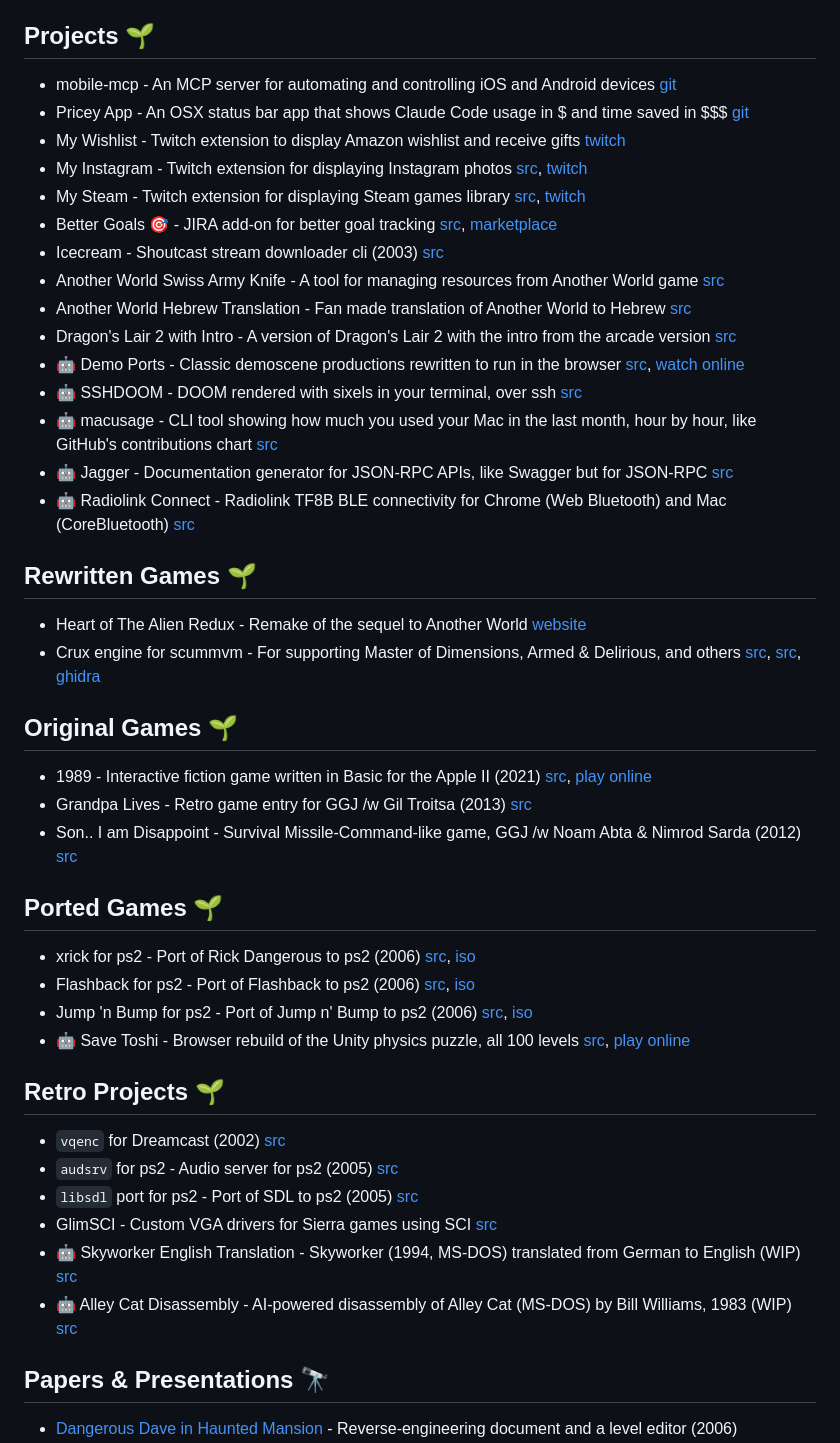
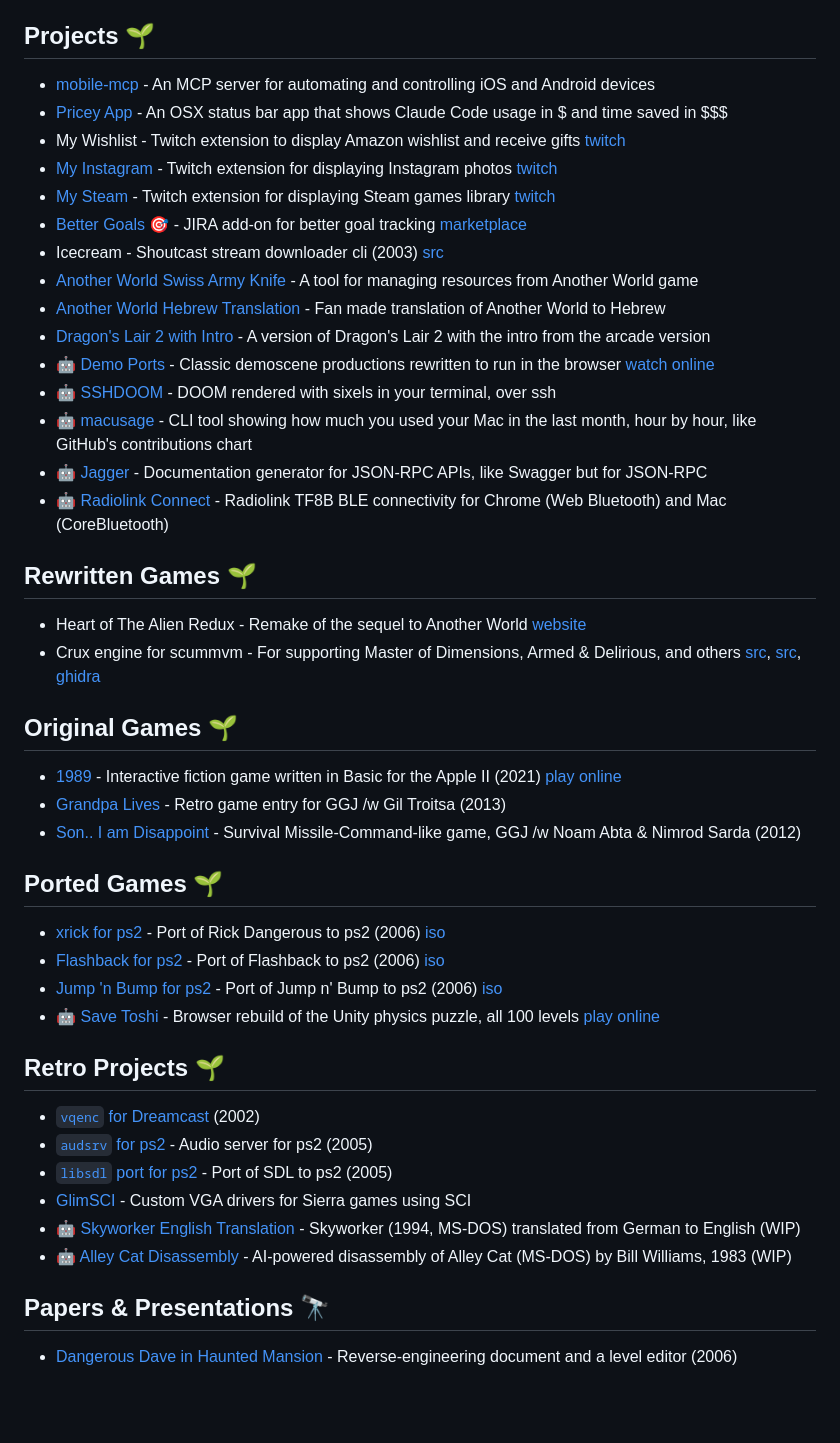
Before and after one commit to gmegidish/gmegidish.github.io, a Markdown page: README.md, the part around the change. GitHub-like rendering; blank space fills up the shorter version.

Commit message:
chore: sync profile README

```diff
--- a/README.md
+++ b/README.md
@@ -6,21 +6,21 @@ You have stumbled upon Gil Megidish's website. Nice to meet you 🤜🤛
 
 ## Projects 🌱
 
-- mobile-mcp - An MCP server for automating and controlling iOS and Android devices [git](https://github.com/mobile-next/mobile-mcp/)
-- Pricey App - An OSX status bar app that shows Claude Code usage in $ and time saved in $$$ [git](https://github.com/mobile-next/PriceyApp/)
+- [mobile-mcp](https://github.com/mobile-next/mobile-mcp/) - An MCP server for automating and controlling iOS and Android devices
+- [Pricey App](https://github.com/mobile-next/PriceyApp/) - An OSX status bar app that shows Claude Code usage in $ and time saved in $$$
 - My Wishlist - Twitch extension to display Amazon wishlist and receive gifts [twitch](https://dashboard.twitch.tv/extensions/016m5ut8s6cbdh9rmvx8gq1gempi4m)
-- My Instagram - Twitch extension for displaying Instagram photos [src](https://github.com/hypestreaming/my-instagram-ext), [twitch](https://dashboard.twitch.tv/extensions/a0nm5zyyzi0tgb805iaflj1yd2c5x5)
-- My Steam - Twitch extension for displaying Steam games library [src](https://github.com/hypestreaming/my-steam-games-ext), [twitch](https://dashboard.twitch.tv/extensions/wl1d1suog3vnmhkrhwow16yfwje9u6)
-- Better Goals 🎯 - JIRA add-on for better goal tracking [src](https://github.com/goose-wrappers/better-goals), [marketplace](https://marketplace.atlassian.com/apps/1231053/better-goals-for-kanban-boards)
+- [My Instagram](https://github.com/hypestreaming/my-instagram-ext) - Twitch extension for displaying Instagram photos [twitch](https://dashboard.twitch.tv/extensions/a0nm5zyyzi0tgb805iaflj1yd2c5x5)
+- [My Steam](https://github.com/hypestreaming/my-steam-games-ext) - Twitch extension for displaying Steam games library [twitch](https://dashboard.twitch.tv/extensions/wl1d1suog3vnmhkrhwow16yfwje9u6)
+- [Better Goals 🎯](https://github.com/goose-wrappers/better-goals) - JIRA add-on for better goal tracking [marketplace](https://marketplace.atlassian.com/apps/1231053/better-goals-for-kanban-boards)
 - Icecream - Shoutcast stream downloader cli (2003) [src](https://icecream.sourceforge.net/)
-- Another World Swiss Army Knife - A tool for managing resources from Another World game [src](https://github.com/gmegidish/awsak)
-- Another World Hebrew Translation - Fan made translation of Another World to Hebrew [src](https://github.com/gmegidish/another-world-hebrew)
-- Dragon's Lair 2 with Intro - A version of Dragon's Lair 2 with the intro from the arcade version [src](https://github.com/gmegidish/dragons-lair-2-pc-with-intro)
-- 🤖 Demo Ports - Classic demoscene productions rewritten to run in the browser [src](https://github.com/gmegidish/demoports), [watch online](https://gmegidish.github.io/demoports/)
-- 🤖 SSHDOOM - DOOM rendered with sixels in your terminal, over ssh [src](https://github.com/gmegidish/sshdoom)
-- 🤖 macusage - CLI tool showing how much you used your Mac in the last month, hour by hour, like GitHub's contributions chart [src](https://github.com/gmegidish/macusage)
-- 🤖 Jagger - Documentation generator for JSON-RPC APIs, like Swagger but for JSON-RPC [src](https://github.com/gmegidish/jagger)
-- 🤖 Radiolink Connect - Radiolink TF8B BLE connectivity for Chrome (Web Bluetooth) and Mac (CoreBluetooth) [src](https://github.com/gmegidish/radiolink-connect)
+- [Another World Swiss Army Knife](https://github.com/gmegidish/awsak) - A tool for managing resources from Another World game
+- [Another World Hebrew Translation](https://github.com/gmegidish/another-world-hebrew) - Fan made translation of Another World to Hebrew
+- [Dragon's Lair 2 with Intro](https://github.com/gmegidish/dragons-lair-2-pc-with-intro) - A version of Dragon's Lair 2 with the intro from the arcade version
+- 🤖 [Demo Ports](https://github.com/gmegidish/demoports) - Classic demoscene productions rewritten to run in the browser [watch online](https://gmegidish.github.io/demoports/)
+- 🤖 [SSHDOOM](https://github.com/gmegidish/sshdoom) - DOOM rendered with sixels in your terminal, over ssh
+- 🤖 [macusage](https://github.com/gmegidish/macusage) - CLI tool showing how much you used your Mac in the last month, hour by hour, like GitHub's contributions chart
+- 🤖 [Jagger](https://github.com/gmegidish/jagger) - Documentation generator for JSON-RPC APIs, like Swagger but for JSON-RPC
+- 🤖 [Radiolink Connect](https://github.com/gmegidish/radiolink-connect) - Radiolink TF8B BLE connectivity for Chrome (Web Bluetooth) and Mac (CoreBluetooth)
 
 ## Rewritten Games 🌱
 
@@ -29,25 +29,25 @@ You have stumbled upon Gil Megidish's website. Nice to meet you 🤜🤛
 
 ## Original Games 🌱
 
-- 1989 - Interactive fiction game written in Basic for the Apple II (2021) [src](https://github.com/gmegidish/1989-interactive-fiction-game), [play online](https://archive.org/details/1989_20210902)
-- Grandpa Lives - Retro game entry for GGJ /w Gil Troitsa (2013) [src](https://github.com/gmegidish/grandpa-lives)
-- Son.. I am Disappoint - Survival Missile-Command-like game, GGJ /w Noam Abta &amp; Nimrod Sarda (2012) [src](https://github.com/gmegidish/son-i-am-disappoint)
+- [1989](https://github.com/gmegidish/1989-interactive-fiction-game) - Interactive fiction game written in Basic for the Apple II (2021) [play online](https://archive.org/details/1989_20210902)
+- [Grandpa Lives](https://github.com/gmegidish/grandpa-lives) - Retro game entry for GGJ /w Gil Troitsa (2013)
+- [Son.. I am Disappoint](https://github.com/gmegidish/son-i-am-disappoint) - Survival Missile-Command-like game, GGJ /w Noam Abta &amp; Nimrod Sarda (2012)
 
 ## Ported Games  🌱
 
-- xrick for ps2 - Port of Rick Dangerous to ps2 (2006) [src](https://github.com/gmegidish/ps2-xrick), [iso](https://github.com/gmegidish/ps2-xrick/tree/master/Schwarzendumpf)
-- Flashback for ps2 - Port of Flashback to ps2 (2006) [src](https://github.com/gmegidish/ps2-flashback), [iso](https://github.com/gmegidish/ps2-flashback/tree/master/titan)
-- Jump 'n Bump for ps2 - Port of Jump n' Bump to ps2 (2006) [src](https://github.com/gmegidish/ps2-jumpnbump), [iso](https://github.com/gmegidish/ps2-jumpnbump/tree/master/blood)
-- 🤖 Save Toshi - Browser rebuild of the Unity physics puzzle, all 100 levels [src](https://github.com/gmegidish/save-toshi), [play online](https://gmegidish.github.io/save-toshi/)
+- [xrick for ps2](https://github.com/gmegidish/ps2-xrick) - Port of Rick Dangerous to ps2 (2006) [iso](https://github.com/gmegidish/ps2-xrick/tree/master/Schwarzendumpf)
+- [Flashback for ps2](https://github.com/gmegidish/ps2-flashback) - Port of Flashback to ps2 (2006) [iso](https://github.com/gmegidish/ps2-flashback/tree/master/titan)
+- [Jump 'n Bump for ps2](https://github.com/gmegidish/ps2-jumpnbump) - Port of Jump n' Bump to ps2 (2006) [iso](https://github.com/gmegidish/ps2-jumpnbump/tree/master/blood)
+- 🤖 [Save Toshi](https://github.com/gmegidish/save-toshi) - Browser rebuild of the Unity physics puzzle, all 100 levels [play online](https://gmegidish.github.io/save-toshi/)
 
 ## Retro Projects 🌱
 
-- `vqenc` for Dreamcast (2002) [src](https://github.com/KallistiOS/KallistiOS/blob/master/utils/vqenc/vqenc.c)
-- `audsrv` for ps2 - Audio server for ps2 (2005) [src](https://github.com/ps2dev/ps2sdk/tree/master/iop/sound/audsrv/src)
-- `libsdl` port for ps2 - Port of SDL to ps2 (2005) [src](https://github.com/ps2dev/ps2sdk-ports/tree/master/sdl)
-- GlimSCI - Custom VGA drivers for Sierra games using SCI [src](https://github.com/gmegidish/glimsci-sci-drivers)
-- 🤖 Skyworker English Translation - Skyworker (1994, MS-DOS) translated from German to English (WIP) [src](https://github.com/gmegidish/skyworker-english-translation)
-- 🤖 Alley Cat Disassembly - AI-powered disassembly of Alley Cat (MS-DOS) by Bill Williams, 1983 (WIP) [src](https://github.com/gmegidish/alleycat-disassembly)
+- [`vqenc` for Dreamcast](https://github.com/KallistiOS/KallistiOS/blob/master/utils/vqenc/vqenc.c) (2002)
+- [`audsrv` for ps2](https://github.com/ps2dev/ps2sdk/tree/master/iop/sound/audsrv/src) - Audio server for ps2 (2005)
+- [`libsdl` port for ps2](https://github.com/ps2dev/ps2sdk-ports/tree/master/sdl) - Port of SDL to ps2 (2005)
+- [GlimSCI](https://github.com/gmegidish/glimsci-sci-drivers) - Custom VGA drivers for Sierra games using SCI
+- 🤖 [Skyworker English Translation](https://github.com/gmegidish/skyworker-english-translation) - Skyworker (1994, MS-DOS) translated from German to English (WIP)
+- 🤖 [Alley Cat Disassembly](https://github.com/gmegidish/alleycat-disassembly) - AI-powered disassembly of Alley Cat (MS-DOS) by Bill Williams, 1983 (WIP)
 
 ## Papers &amp; Presentations 🔭
 
```
